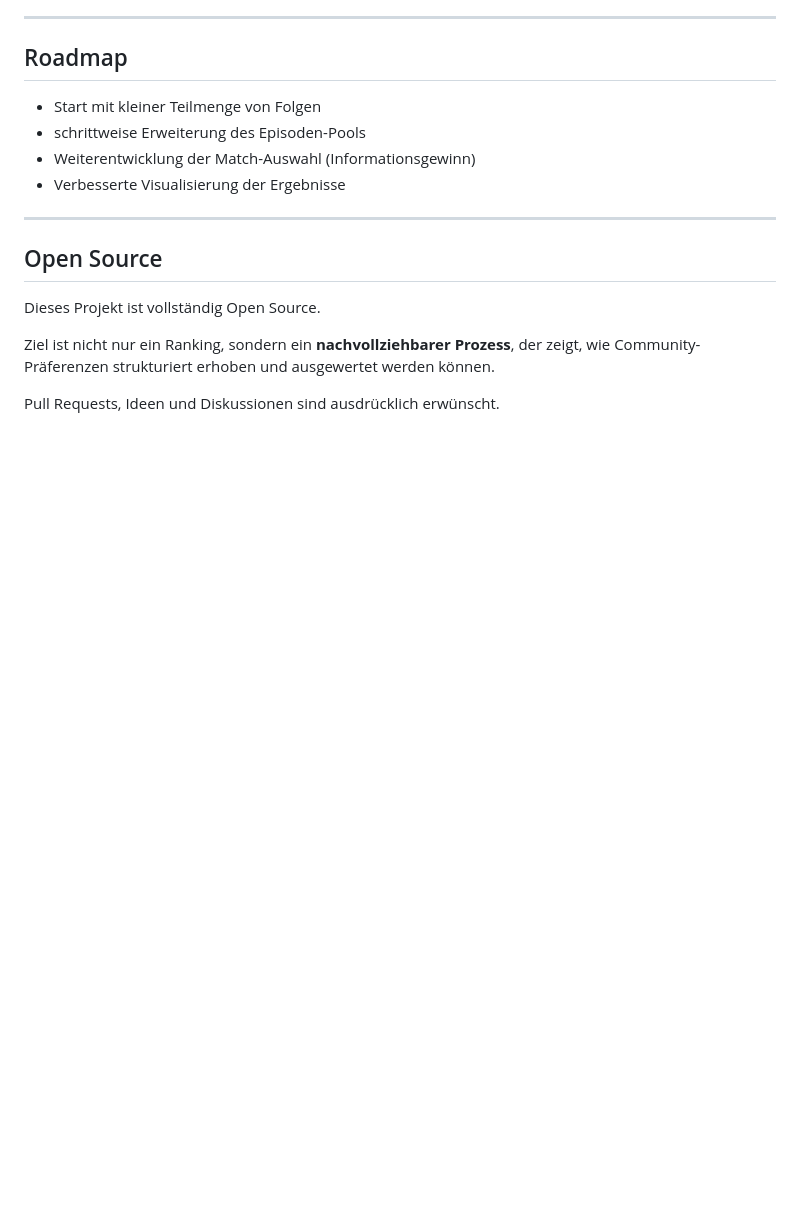
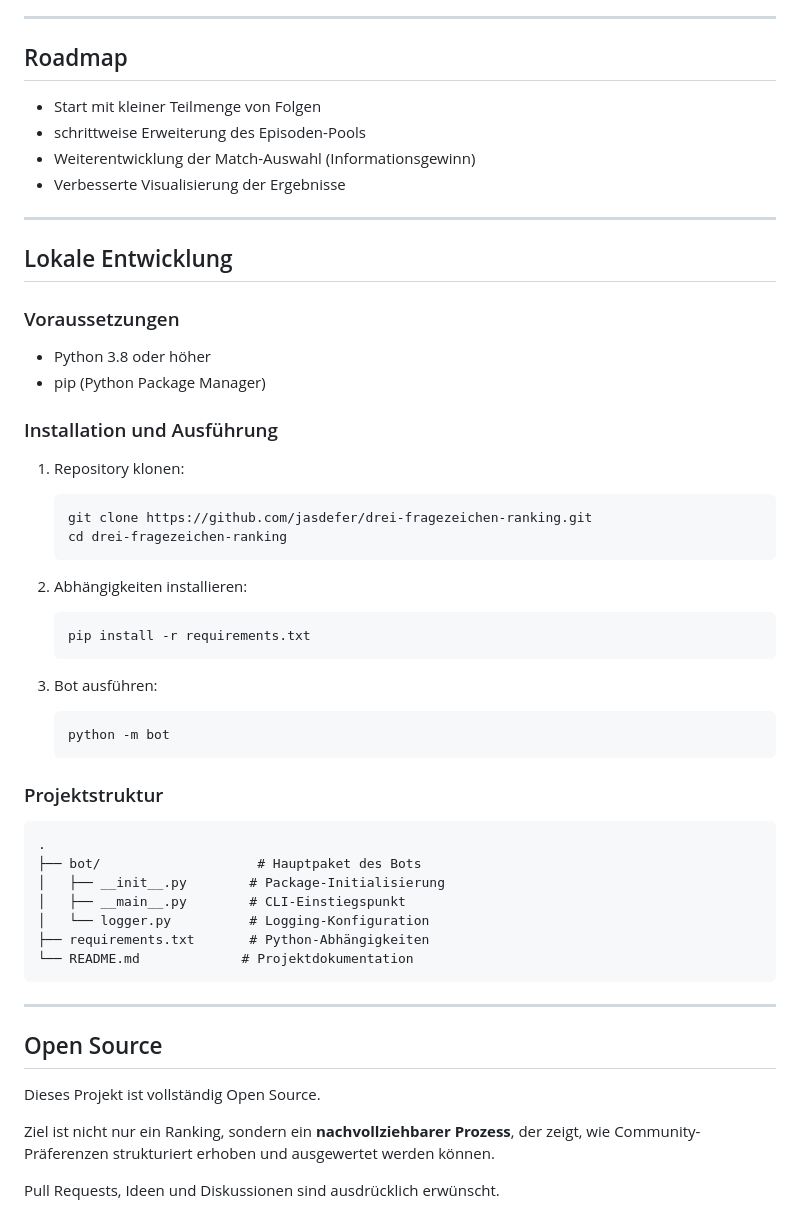
Before and after one commit to jasdefer/drei-fragezeichen-ranking, a Markdown page: README.md, the part around the change. GitHub-like rendering; blank space fills up the shorter version.

Commit message:
Add setup and usage documentation to README
Co-authored-by: jasdefer <5458773+jasdefer@users.noreply.github.com>

````diff
--- a/README.md
+++ b/README.md
@@ -157,6 +157,45 @@ Es werden **keine personenbezogenen Daten** gespeichert:
 
 ---
 
+## Lokale Entwicklung
+
+### Voraussetzungen
+
+- Python 3.8 oder höher
+- pip (Python Package Manager)
+
+### Installation und Ausführung
+
+1. Repository klonen:
+   ```bash
+   git clone https://github.com/jasdefer/drei-fragezeichen-ranking.git
+   cd drei-fragezeichen-ranking
+   ```
+
+2. Abhängigkeiten installieren:
+   ```bash
+   pip install -r requirements.txt
+   ```
+
+3. Bot ausführen:
+   ```bash
+   python -m bot
+   ```
+
+### Projektstruktur
+
+```
+.
+├── bot/                    # Hauptpaket des Bots
+│   ├── __init__.py        # Package-Initialisierung
+│   ├── __main__.py        # CLI-Einstiegspunkt
+│   └── logger.py          # Logging-Konfiguration
+├── requirements.txt       # Python-Abhängigkeiten
+└── README.md             # Projektdokumentation
+```
+
+---
+
 ## Open Source
 
 Dieses Projekt ist vollständig Open Source.
````
